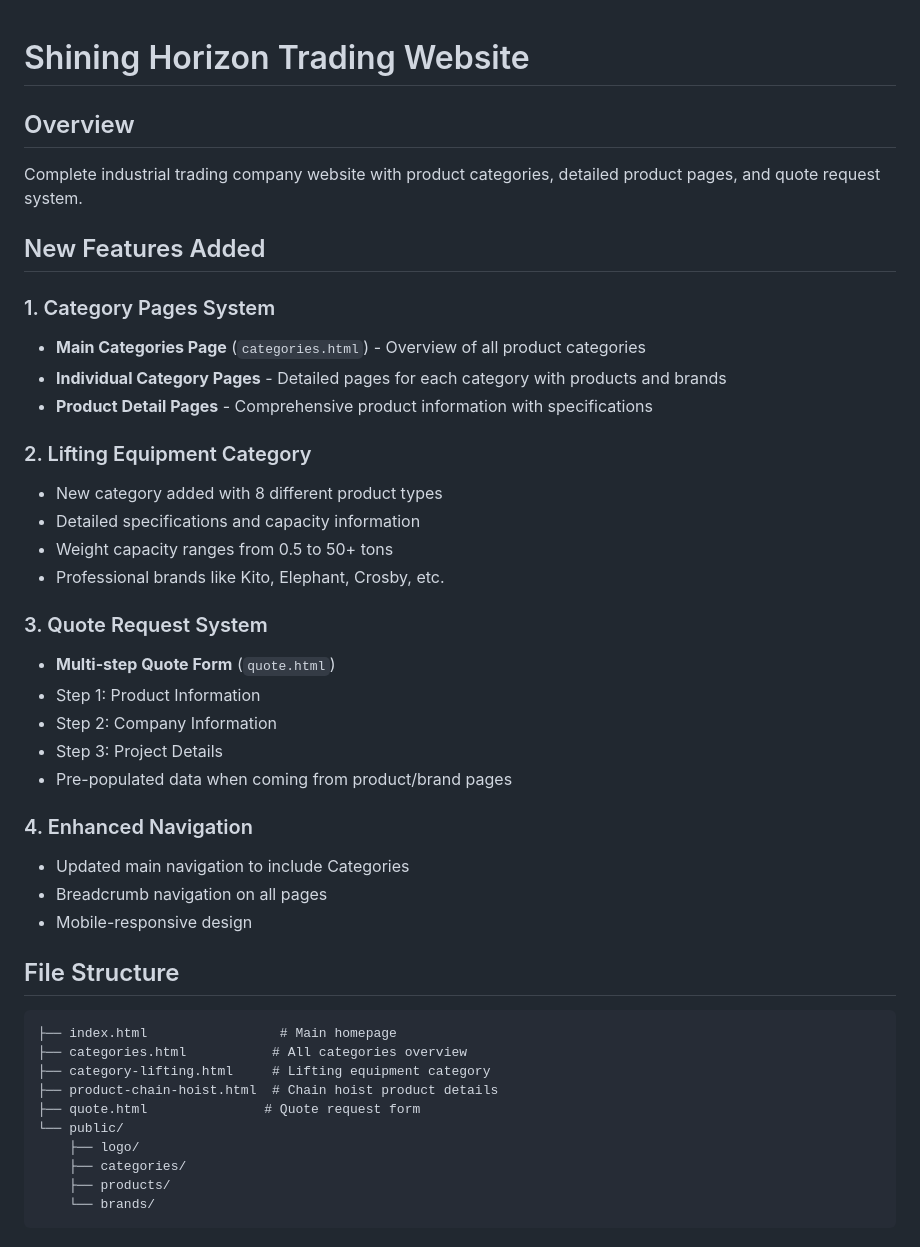
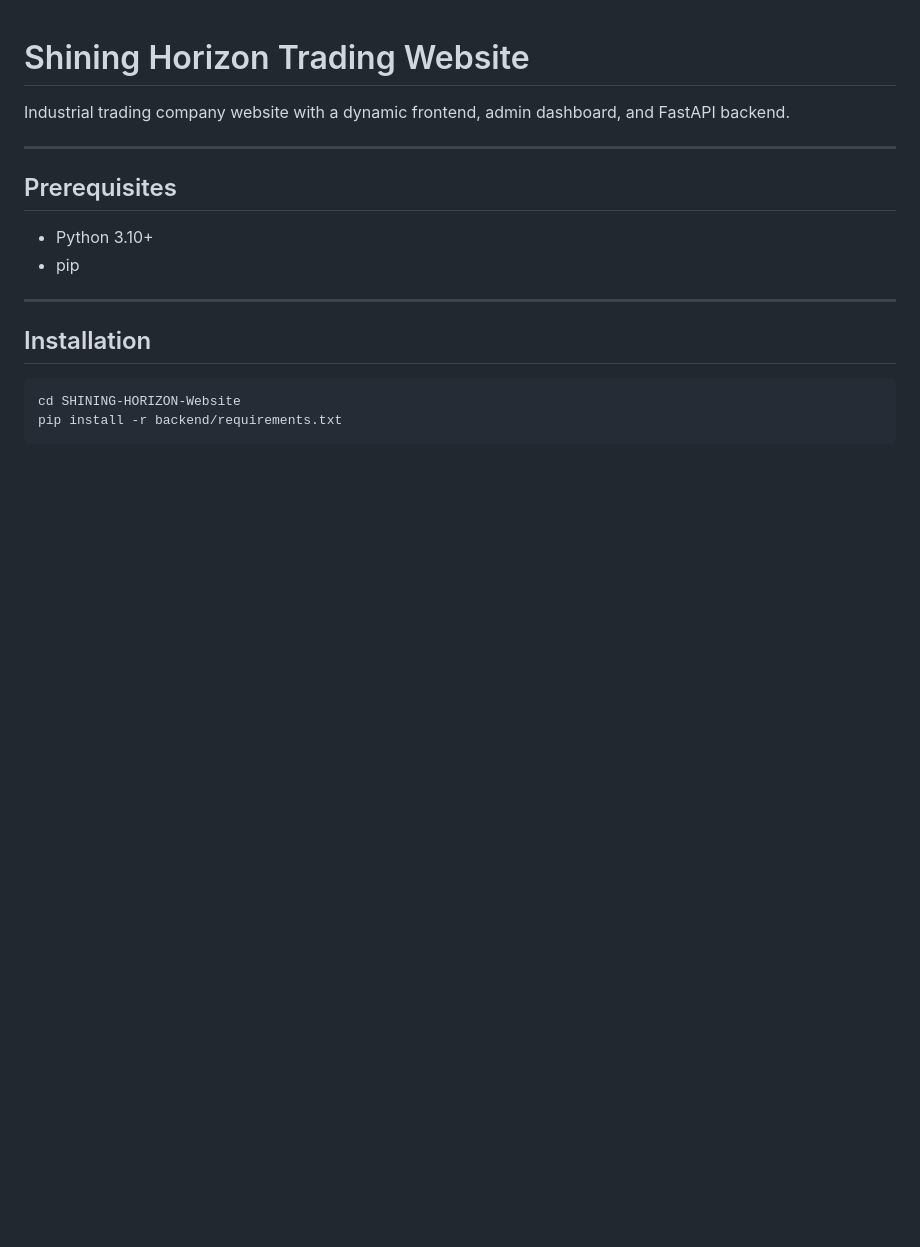
Before and after one commit to zainzaheer06/shining-horizon-website, a Markdown page: README.md, the part around one of its changes. Drawn GitHub-style; blank space fills up the shorter version.

````diff
--- a/README.md
+++ b/README.md
@@ -1,45 +1,20 @@
 # Shining Horizon Trading Website
 
-## Overview
-Complete industrial trading company website with product categories, detailed product pages, and quote request system.
+Industrial trading company website with a dynamic frontend, admin dashboard, and FastAPI backend.
 
-## New Features Added
+---
 
-### 1. Category Pages System
-- **Main Categories Page** (`categories.html`) - Overview of all product categories
-- **Individual Category Pages** - Detailed pages for each category with products and brands
-- **Product Detail Pages** - Comprehensive product information with specifications
+## Prerequisites
 
-### 2. Lifting Equipment Category
-- New category added with 8 different product types
-- Detailed specifications and capacity information
-- Weight capacity ranges from 0.5 to 50+ tons
-- Professional brands like Kito, Elephant, Crosby, etc.
+- Python 3.10+
+- pip
 
-### 3. Quote Request System
-- **Multi-step Quote Form** (`quote.html`)
-- Step 1: Product Information
-- Step 2: Company Information
-- Step 3: Project Details
-- Pre-populated data when coming from product/brand pages
+---
 
-### 4. Enhanced Navigation
-- Updated main navigation to include Categories
-- Breadcrumb navigation on all pages
-- Mobile-responsive design
+## Installation
 
-## File Structure
-
-```
-├── index.html                 # Main homepage
-├── categories.html           # All categories overview
-├── category-lifting.html     # Lifting equipment category
-├── product-chain-hoist.html  # Chain hoist product details
-├── quote.html               # Quote request form
-└── public/
-    ├── logo/
-    ├── categories/
-    ├── products/
-    └── brands/
+```bash
+cd SHINING-HORIZON-Website
+pip install -r backend/requirements.txt
 ```
 
````
Also changed, not shown: other parts of README.md (+121 -44 lines).
